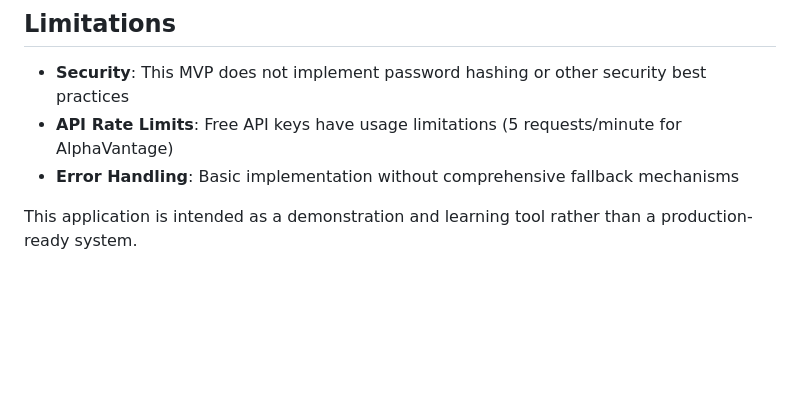
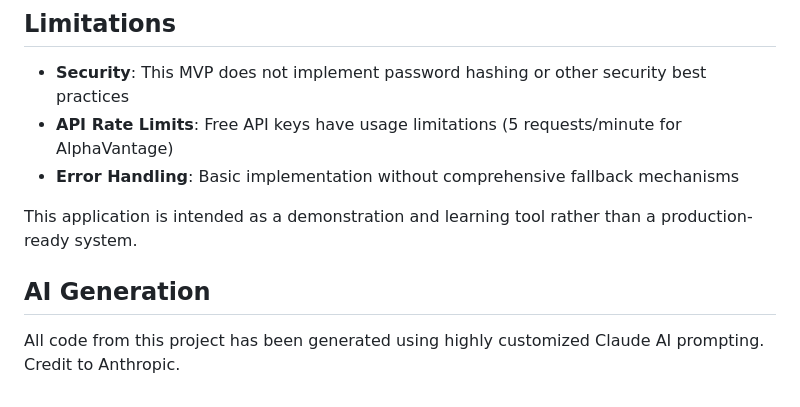
Before and after one commit to JartanFTW/semesterproject, a Markdown page: README.md, the part around the change. Drawn GitHub-style; blank space fills up the shorter version.

Commit message:
Added AI Generation credit

```diff
--- a/README.md
+++ b/README.md
@@ -103,3 +103,7 @@ The application follows a **layered architecture** with clear separation of conc
 - **Error Handling**: Basic implementation without comprehensive fallback mechanisms
 
 This application is intended as a demonstration and learning tool rather than a production-ready system.
+
+## AI Generation
+
+All code from this project has been generated using highly customized Claude AI prompting. Credit to Anthropic.
```
